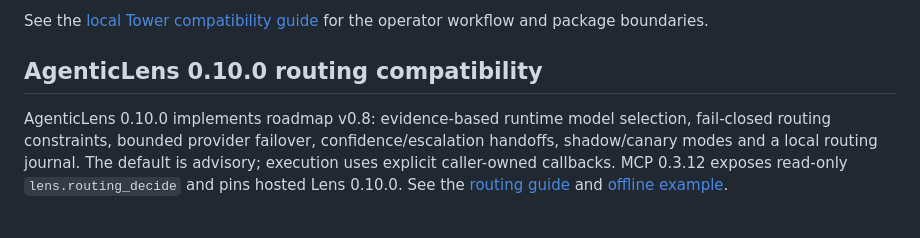
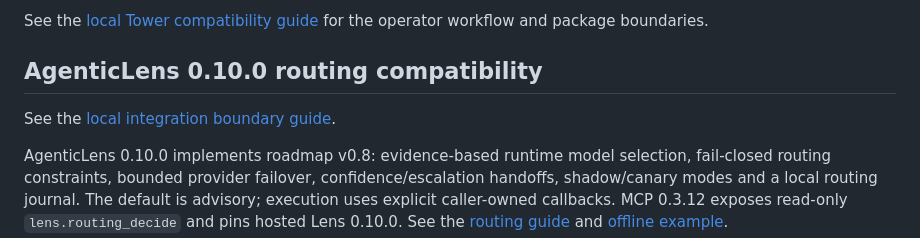
Before and after one commit to DeepAgentLabs/agentic-evals, a Markdown page: README.md, the part around the change. Drawn GitHub-style; blank space fills up the shorter version.

Commit message:
docs: link routing integration guide from project entry points

```diff
--- a/README.md
+++ b/README.md
@@ -687,6 +687,8 @@ See the [local Tower compatibility guide](docs/tower-0.7-fleet-operations.md) fo
 
 ## AgenticLens 0.10.0 routing compatibility
 
+See the [local integration boundary guide](docs/lens-0.10-routing.md).
+
 AgenticLens 0.10.0 implements roadmap v0.8: evidence-based runtime model
 selection, fail-closed routing constraints, bounded provider failover,
 confidence/escalation handoffs, shadow/canary modes and a local routing journal.
```
Also changed, not shown: ROADMAP.md (+2 -0 lines).
